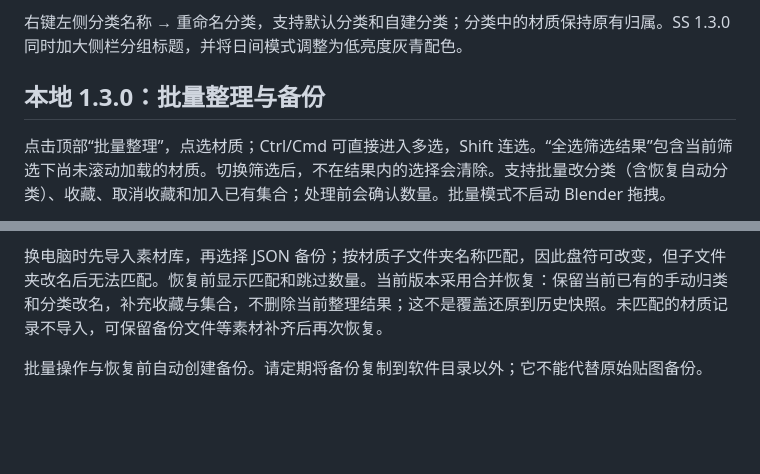
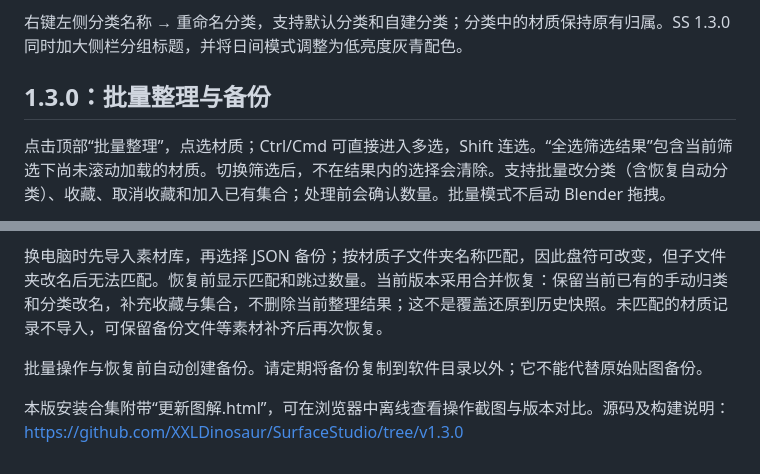
Before and after one commit to XXLDinosaur/SurfaceStudio, a Markdown page: INSTALLER.md, 2 parts joined by grey strips. Rendered like a GitHub page; blank space fills up the shorter version.

```diff
--- a/INSTALLER.md
+++ b/INSTALLER.md
@@ -35,7 +35,7 @@
 
 右键左侧分类名称 → 重命名分类，支持默认分类和自建分类；分类中的材质保持原有归属。SS 1.3.0 同时加大侧栏分组标题，并将日间模式调整为低亮度灰青配色。
 
-## 本地 1.3.0：批量整理与备份
+## 1.3.0：批量整理与备份
 
 点击顶部“批量整理”，点选材质；Ctrl/Cmd 可直接进入多选，Shift 连选。“全选筛选结果”包含当前筛选下尚未滚动加载的材质。切换筛选后，不在结果内的选择会清除。支持批量改分类（含恢复自动分类）、收藏、取消收藏和加入已有集合；处理前会确认数量。批量模式不启动 Blender 拖拽。
 
@@ -44,3 +44,5 @@
 换电脑时先导入素材库，再选择 JSON 备份；按材质子文件夹名称匹配，因此盘符可改变，但子文件夹改名后无法匹配。恢复前显示匹配和跳过数量。当前版本采用合并恢复：保留当前已有的手动归类和分类改名，补充收藏与集合，不删除当前整理结果；这不是覆盖还原到历史快照。未匹配的材质记录不导入，可保留备份文件等素材补齐后再次恢复。
 
 批量操作与恢复前自动创建备份。请定期将备份复制到软件目录以外；它不能代替原始贴图备份。
+
+本版安装合集附带“更新图解.html”，可在浏览器中离线查看操作截图与版本对比。源码及构建说明：https://github.com/XXLDinosaur/SurfaceStudio/tree/v1.3.0
```
Also changed, not shown: CHANGELOG.md (+2 -2 lines), README.md (+11 -3 lines), releases/v1.3.0.md (added, +56 -0 lines), docs/images/v1.3.0/backup.png (added), docs/images/v1.3.0/restore.png (added), 2 other files.
